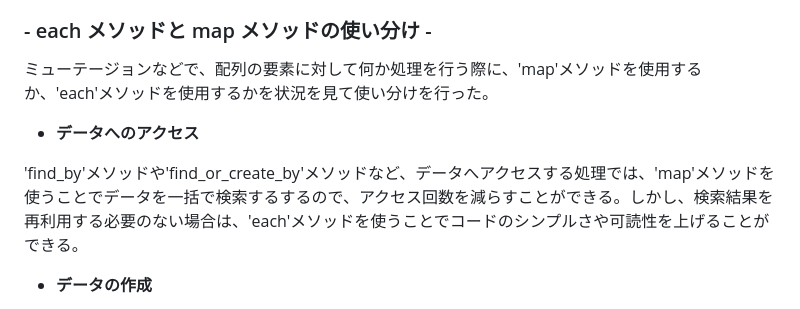
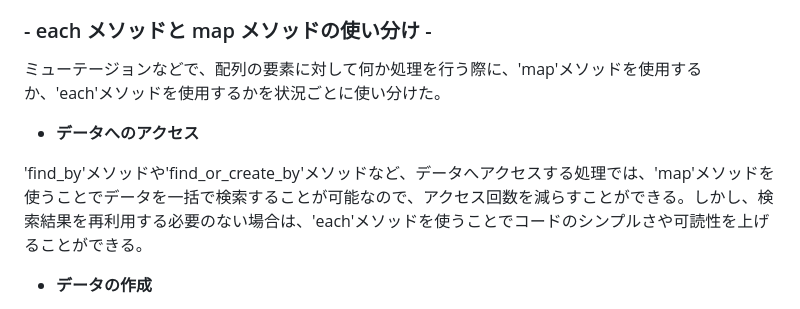
Before and after one commit to DaisukeKarasawa/food-app, a Markdown page: README.md, the part around the change. Rendered like a GitHub page.

```diff
--- a/README.md
+++ b/README.md
@@ -487,11 +487,11 @@ mutation {
 
 ### - each メソッドと map メソッドの使い分け -
 
-ミューテージョンなどで、配列の要素に対して何か処理を行う際に、'map'メソッドを使用するか、'each'メソッドを使用するかを状況を見て使い分けを行った。
+ミューテージョンなどで、配列の要素に対して何か処理を行う際に、'map'メソッドを使用するか、'each'メソッドを使用するかを状況ごとに使い分けた。
 
 - **データへのアクセス**
 
-'find_by'メソッドや'find_or_create_by'メソッドなど、データへアクセスする処理では、'map'メソッドを使うことでデータを一括で検索するするので、アクセス回数を減らすことができる。しかし、検索結果を再利用する必要のない場合は、'each'メソッドを使うことでコードのシンプルさや可読性を上げることができる。
+'find_by'メソッドや'find_or_create_by'メソッドなど、データへアクセスする処理では、'map'メソッドを使うことでデータを一括で検索することが可能なので、アクセス回数を減らすことができる。しかし、検索結果を再利用する必要のない場合は、'each'メソッドを使うことでコードのシンプルさや可読性を上げることができる。
 
 - **データの作成**
 
```
